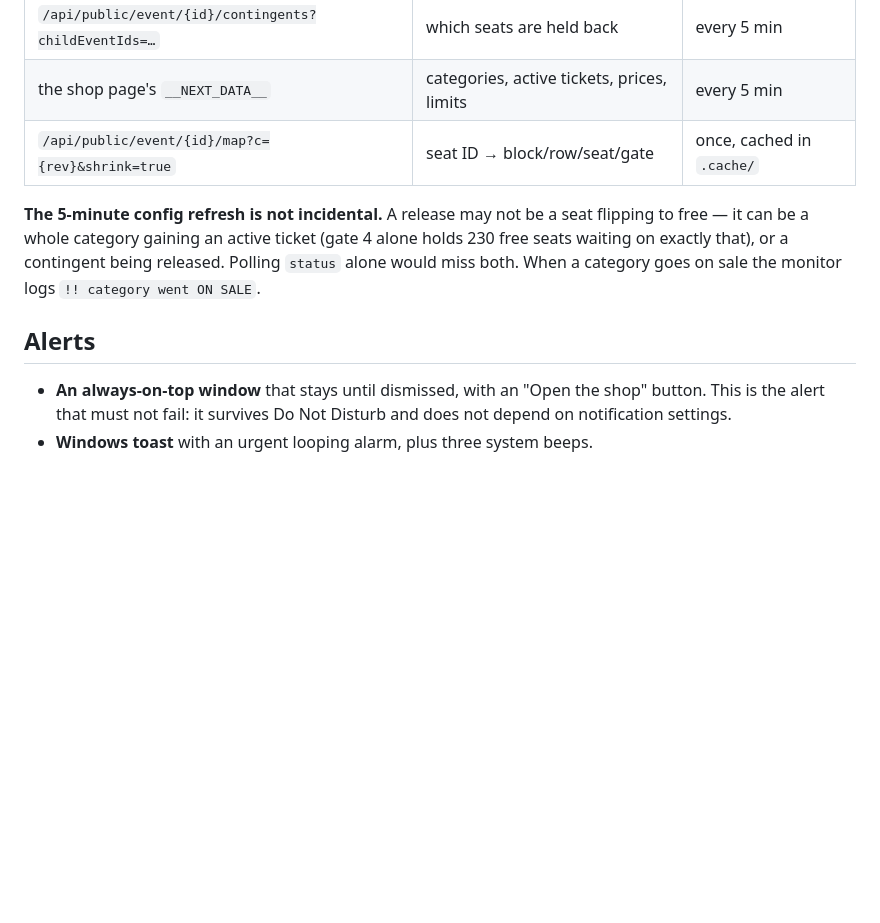
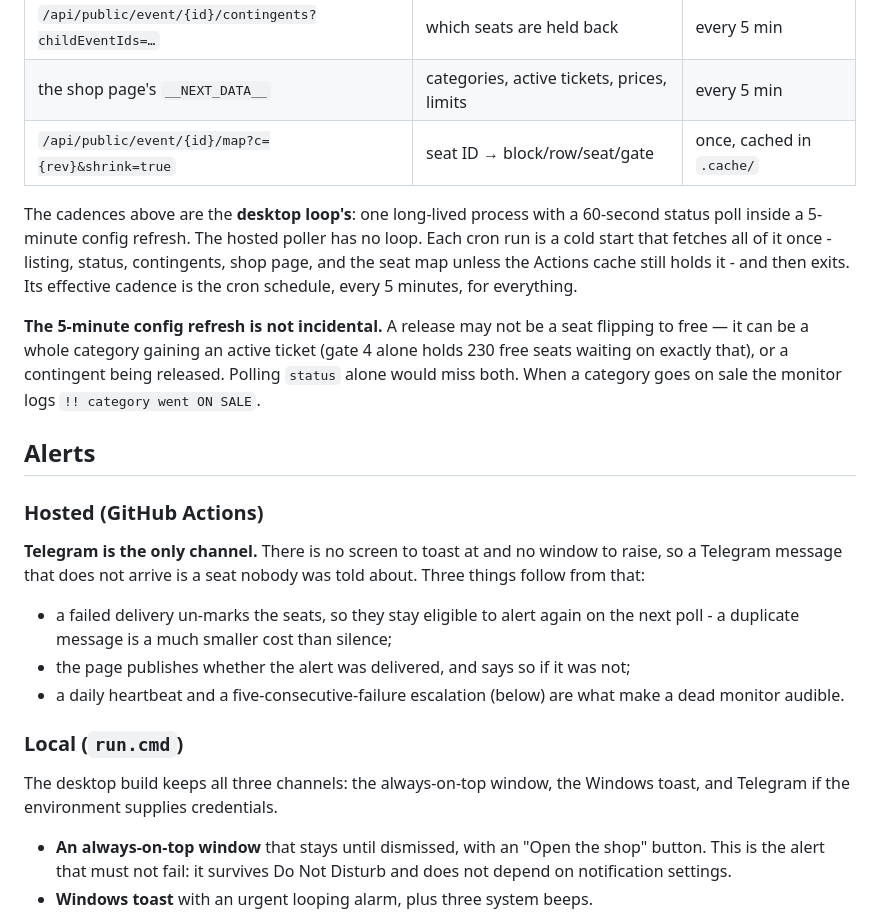
Before and after one commit to AssafAtias/ticket-monitor, a Markdown page: README.md, the part around one of its changes. GitHub-like rendering; blank space fills up the shorter version.

```diff
--- a/README.md
+++ b/README.md
@@ -109,6 +111,13 @@ A seat is only really buyable when all four hold:
 | the shop page's `__NEXT_DATA__` | categories, active tickets, prices, limits | every 5 min |
 | `/api/public/event/{id}/map?c={rev}&shrink=true` | seat ID → block/row/seat/gate | once, cached in `.cache/` |
 
+The cadences above are the **desktop loop's**: one long-lived process with a
+60-second status poll inside a 5-minute config refresh. The hosted poller has
+no loop. Each cron run is a cold start that fetches all of it once - listing,
+status, contingents, shop page, and the seat map unless the Actions cache still
+holds it - and then exits. Its effective cadence is the cron schedule, every
+5 minutes, for everything.
+
 **The 5-minute config refresh is not incidental.** A release may not be a seat
 flipping to free — it can be a whole category gaining an active ticket (gate 4
 alone holds 230 free seats waiting on exactly that), or a contingent being
@@ -116,6 +125,23 @@ released. Polling `status` alone would miss both. When a category goes on sale
 the monitor logs `!! category went ON SALE`.
 
 ## Alerts
+
+### Hosted (GitHub Actions)
+
+**Telegram is the only channel.** There is no screen to toast at and no window
+to raise, so a Telegram message that does not arrive is a seat nobody was told
+about. Three things follow from that:
+
+- a failed delivery un-marks the seats, so they stay eligible to alert again on
+  the next poll - a duplicate message is a much smaller cost than silence;
+- the page publishes whether the alert was delivered, and says so if it was not;
+- a daily heartbeat and a five-consecutive-failure escalation (below) are what
+  make a dead monitor audible.
+
+### Local (`run.cmd`)
+
+The desktop build keeps all three channels: the always-on-top window, the
+Windows toast, and Telegram if the environment supplies credentials.
 
 - **An always-on-top window** that stays until dismissed, with an "Open the
   shop" button. This is the alert that must not fail: it survives Do Not
```
Also changed, not shown: other parts of README.md (+44 -11 lines), 1 other file.
